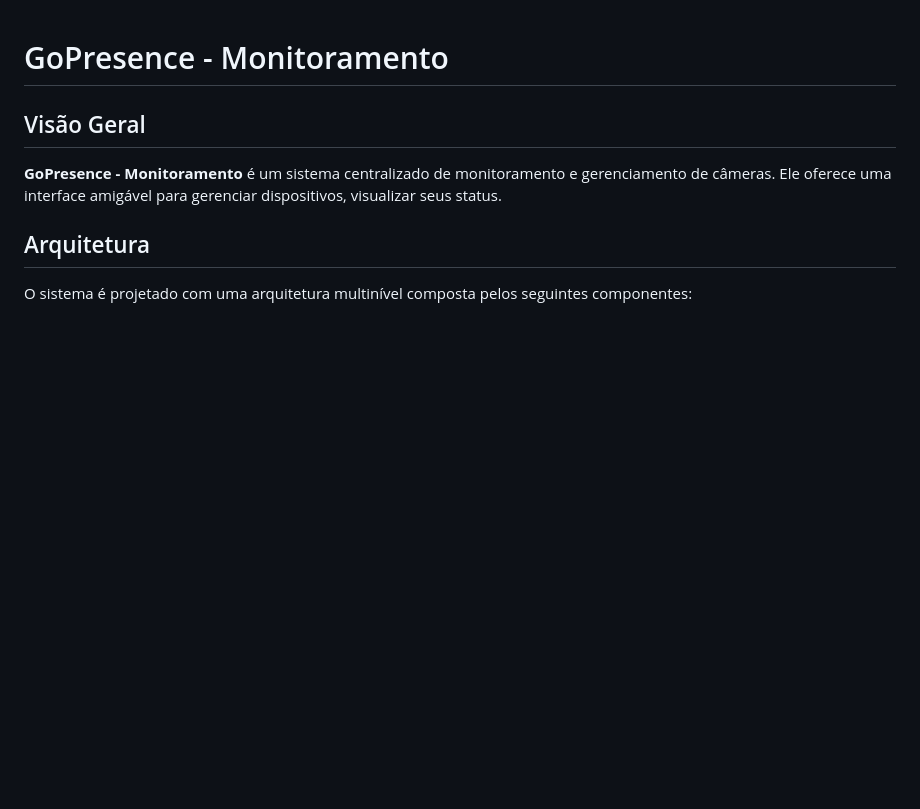
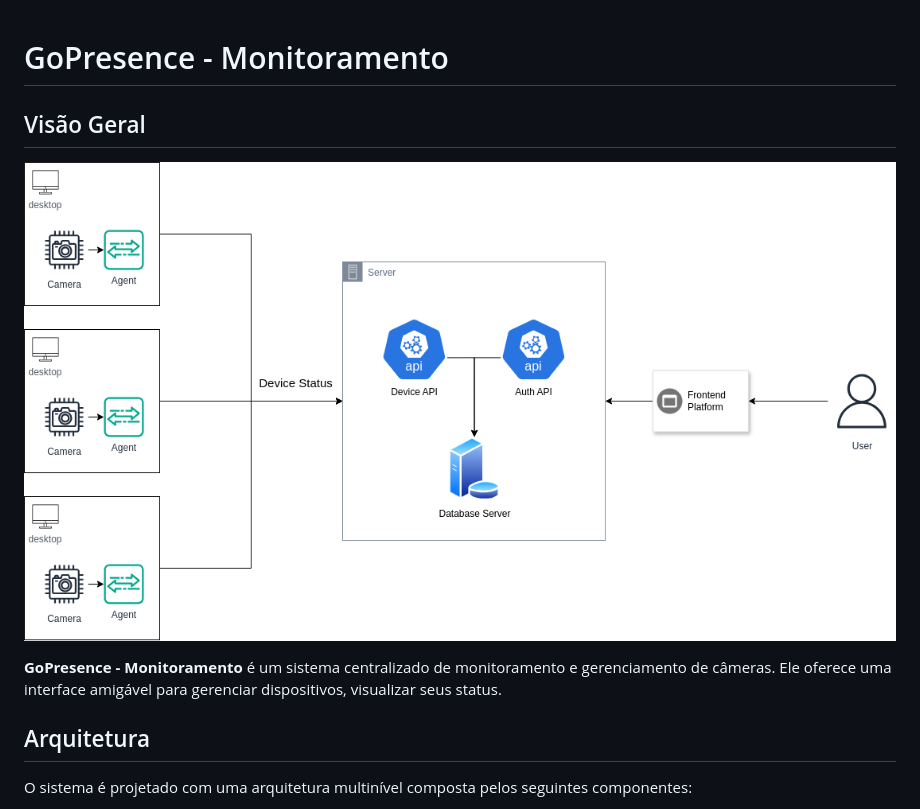
Before and after one commit to sergiobriito/camwatch, a Markdown page: README.md, the part around the change. GitHub-like rendering; pictures changed too: gopresence-monitoramento.png (added); blank space fills up the shorter version.

```diff
--- a/README.md
+++ b/README.md
@@ -1,6 +1,9 @@
 # GoPresence - Monitoramento
 
 ## Visão Geral
+
+![](gopresence-monitoramento.png)
+
 **GoPresence - Monitoramento** é um sistema centralizado de monitoramento e gerenciamento de câmeras. Ele oferece uma interface amigável para gerenciar dispositivos, visualizar seus status.
 ## Arquitetura
 O sistema é projetado com uma arquitetura multinível composta pelos seguintes componentes:
```
